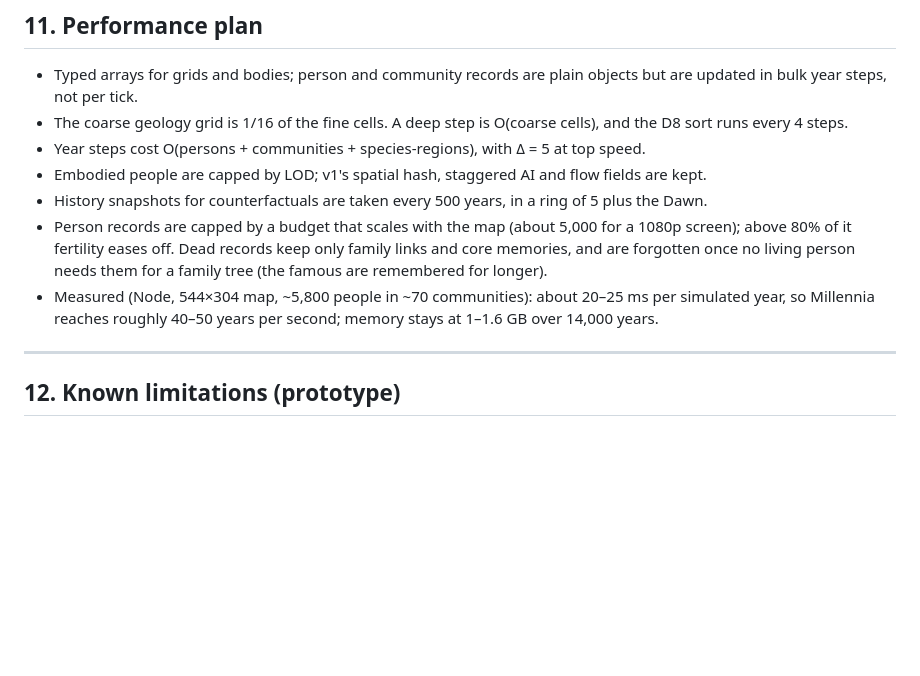
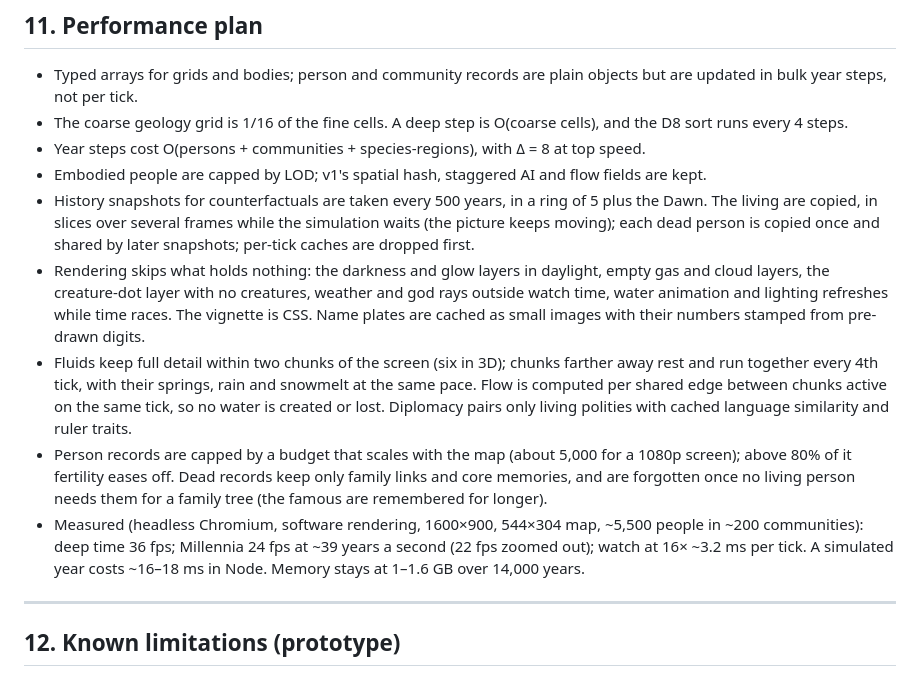
Before and after one commit to hortaluizeduardo11-svg/Aura2, a Markdown page: genesis2/DESIGN.md, the part around the change. Drawn GitHub-style; blank space fills up the shorter version.

```diff
--- a/genesis2/DESIGN.md
+++ b/genesis2/DESIGN.md
@@ -670,15 +670,28 @@ These follow from the same rules rather than special cases:
   updated in bulk year steps, not per tick.
 - The coarse geology grid is 1/16 of the fine cells. A deep step is O(coarse cells), and the
   D8 sort runs every 4 steps.
-- Year steps cost O(persons + communities + species-regions), with Δ = 5 at top speed.
+- Year steps cost O(persons + communities + species-regions), with Δ = 8 at top speed.
 - Embodied people are capped by LOD; v1's spatial hash, staggered AI and flow fields are kept.
 - History snapshots for counterfactuals are taken every 500 years, in a ring of 5 plus the Dawn.
+  The living are copied, in slices over several frames while the simulation waits (the picture
+  keeps moving); each dead person is copied once and shared by later snapshots; per-tick caches
+  are dropped first.
+- Rendering skips what holds nothing: the darkness and glow layers in daylight, empty gas and
+  cloud layers, the creature-dot layer with no creatures, weather and god rays outside watch
+  time, water animation and lighting refreshes while time races. The vignette is CSS. Name
+  plates are cached as small images with their numbers stamped from pre-drawn digits.
+- Fluids keep full detail within two chunks of the screen (six in 3D); chunks farther away rest
+  and run together every 4th tick, with their springs, rain and snowmelt at the same pace. Flow
+  is computed per shared edge between chunks active on the same tick, so no water is created or
+  lost. Diplomacy pairs only living polities with cached language similarity and ruler traits.
 - Person records are capped by a budget that scales with the map (about 5,000 for a 1080p
   screen); above 80% of it fertility eases off. Dead records keep only family links and core
   memories, and are forgotten once no living person needs them for a family tree (the famous
   are remembered for longer).
-- Measured (Node, 544×304 map, ~5,800 people in ~70 communities): about 20–25 ms per
-  simulated year, so Millennia reaches roughly 40–50 years per second; memory stays at 1–1.6 GB
+- Measured (headless Chromium, software rendering, 1600×900, 544×304 map, ~5,500 people in
+  ~200 communities): deep time 36 fps; Millennia 24 fps at ~39 years a second (22 fps zoomed
+  out); watch at 16× ~3.2 ms per tick. A simulated year costs ~16–18 ms in Node. Memory stays at
+  1–1.6 GB
   over 14,000 years.
 
 ---
```
Also changed, not shown: genesis2/README.md (+3 -3 lines).
